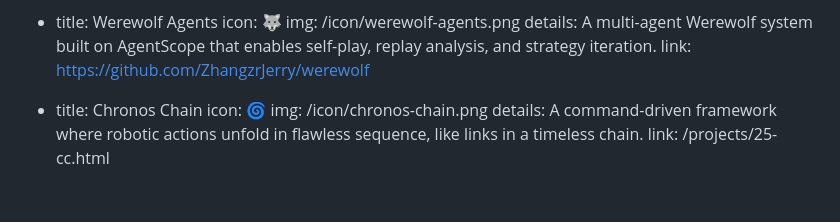
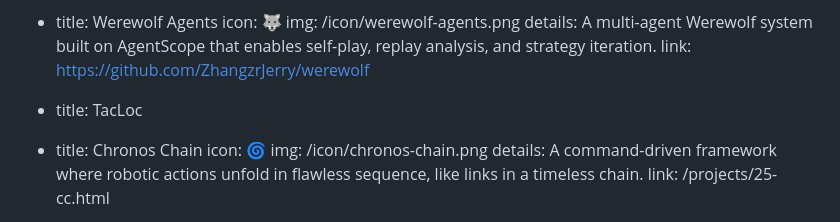
Before and after one commit to ZhangzrJerry/zhangzrjerry.github.io, a Markdown page: src/index.md, the part around the change. GitHub-like rendering; blank space fills up the shorter version.

Commit message:
style: Add TacLoc feature to the projects section

```diff
--- a/src/index.md
+++ b/src/index.md
@@ -43,6 +43,8 @@ features:
     img: /icon/werewolf-agents.png
     details: A multi-agent Werewolf system built on AgentScope that enables self-play, replay analysis, and strategy iteration.
     link: https://github.com/ZhangzrJerry/werewolf
+
+  - title: TacLoc
 
   - title: Chronos Chain
     icon: 🌀
```
